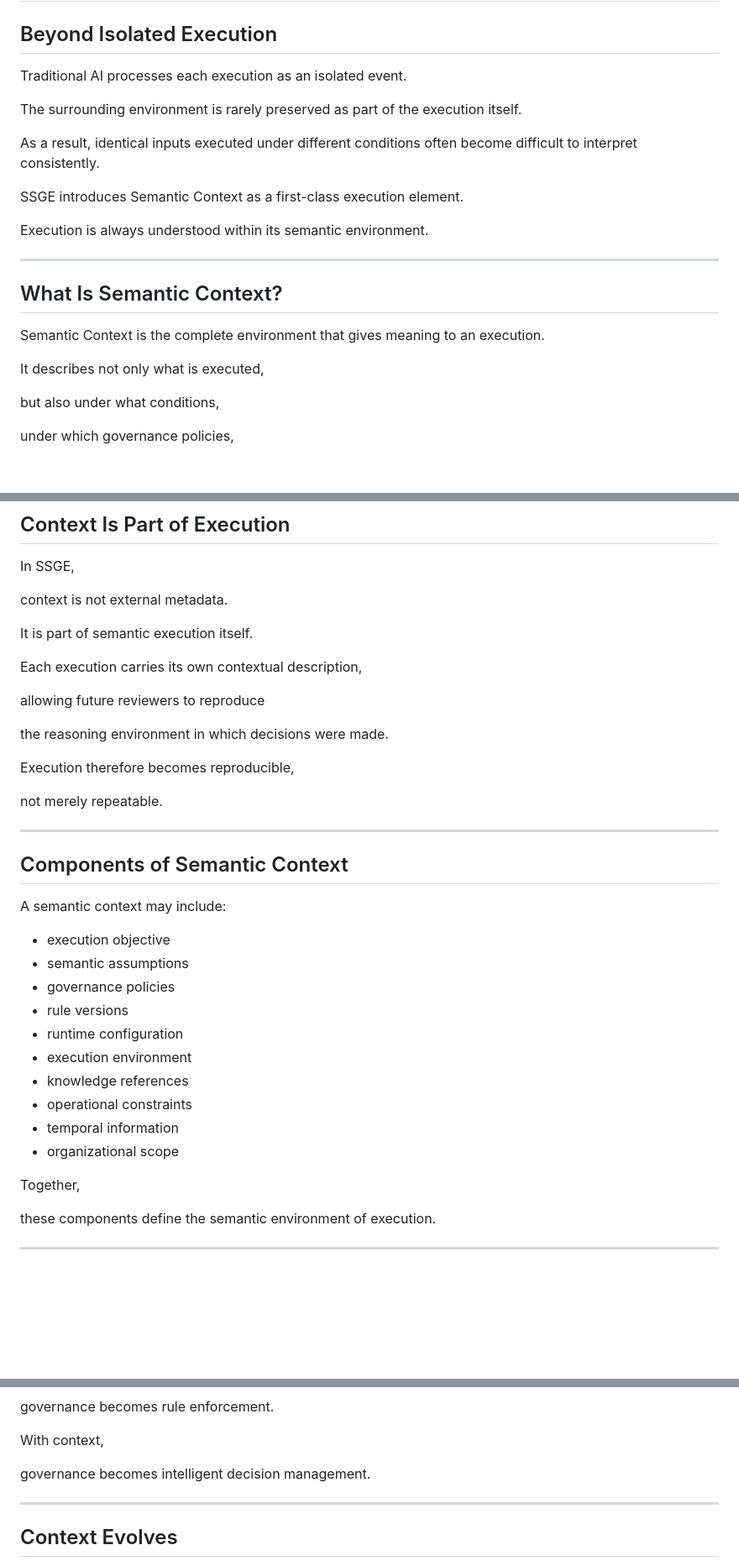
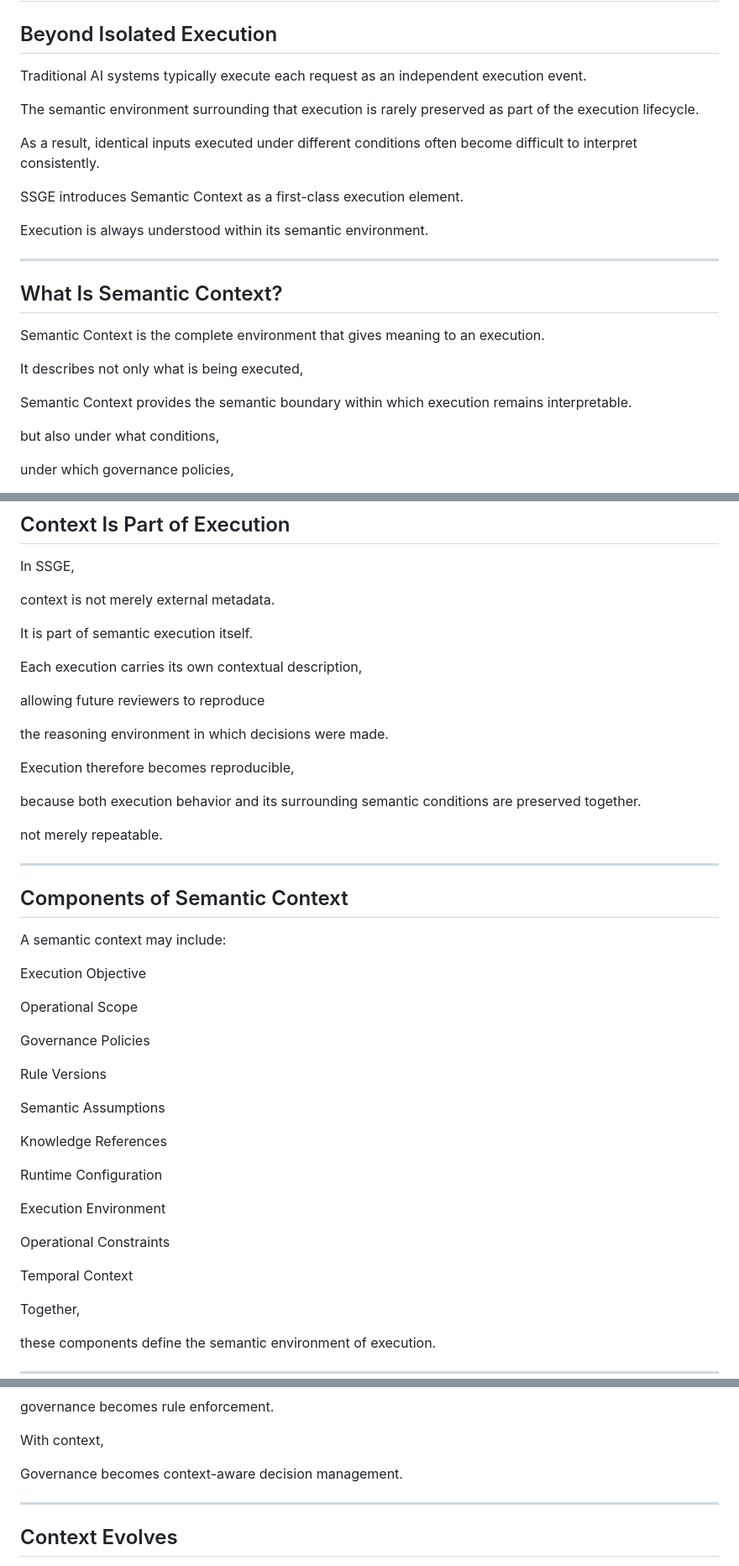
Before and after one commit to Shuqin2025/ssge-website, a Markdown page: concepts/SemanticContext .md, 3 parts joined by grey strips. Shown at 84% size. Drawn GitHub-style; blank space fills up the shorter version.

```diff
--- a/concepts/SemanticContext .md
+++ b/concepts/SemanticContext .md
@@ -4,9 +4,9 @@
 
 ## Beyond Isolated Execution
 
-Traditional AI processes each execution as an isolated event.
+Traditional AI systems typically execute each request as an independent execution event.
 
-The surrounding environment is rarely preserved as part of the execution itself.
+The semantic environment surrounding that execution is rarely preserved as part of the execution lifecycle.
 
 As a result, identical inputs executed under different conditions often become difficult to interpret consistently.
 
@@ -20,7 +20,9 @@ Execution is always understood within its semantic environment.
 
 Semantic Context is the complete environment that gives meaning to an execution.
 
-It describes not only what is executed,
+It describes not only what is being executed,
+
+Semantic Context provides the semantic boundary within which execution remains interpretable.
 
 but also under what conditions,
 
@@ -40,7 +42,7 @@ execution cannot be fully interpreted.
 
 In SSGE,
 
-context is not external metadata.
+context is not merely external metadata.
 
 It is part of semantic execution itself.
 
@@ -52,6 +54,8 @@ the reasoning environment in which decisions were made.
 
 Execution therefore becomes reproducible,
 
+because both execution behavior and its surrounding semantic conditions are preserved together.
+
 not merely repeatable.
 
 ---
@@ -60,16 +64,25 @@ not merely repeatable.
 
 A semantic context may include:
 
-- execution objective
-- semantic assumptions
-- governance policies
-- rule versions
-- runtime configuration
-- execution environment
-- knowledge references
-- operational constraints
-- temporal information
-- organizational scope
+Execution Objective
+
+Operational Scope
+
+Governance Policies
+
+Rule Versions
+
+Semantic Assumptions
+
+Knowledge References
+
+Runtime Configuration
+
+Execution Environment
+
+Operational Constraints
+
+Temporal Context
 
 Together,
 
@@ -135,7 +150,7 @@ governance becomes rule enforcement.
 
 With context,
 
-governance becomes intelligent decision management.
+Governance becomes context-aware decision management.
 
 ---
 
```
Also changed, not shown: other parts of concepts/SemanticContext .md (+26 -5 lines).
